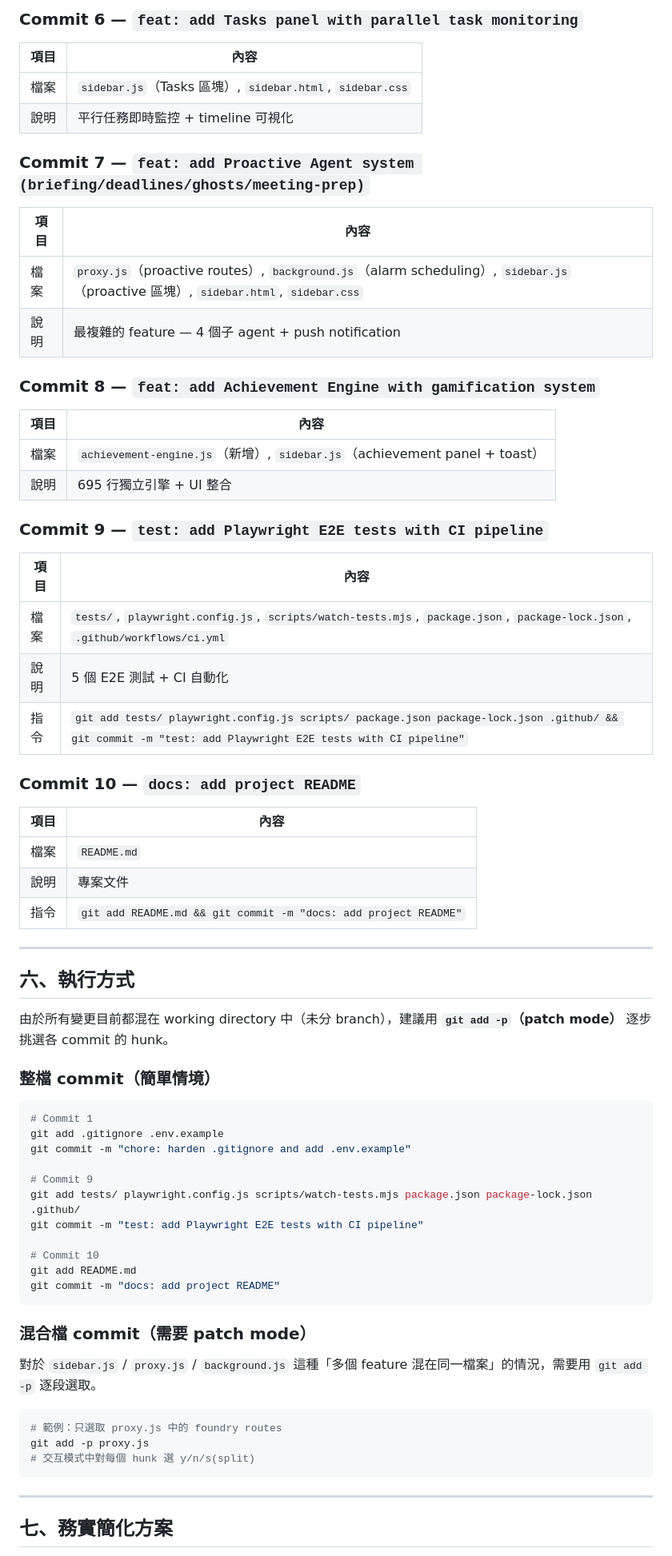
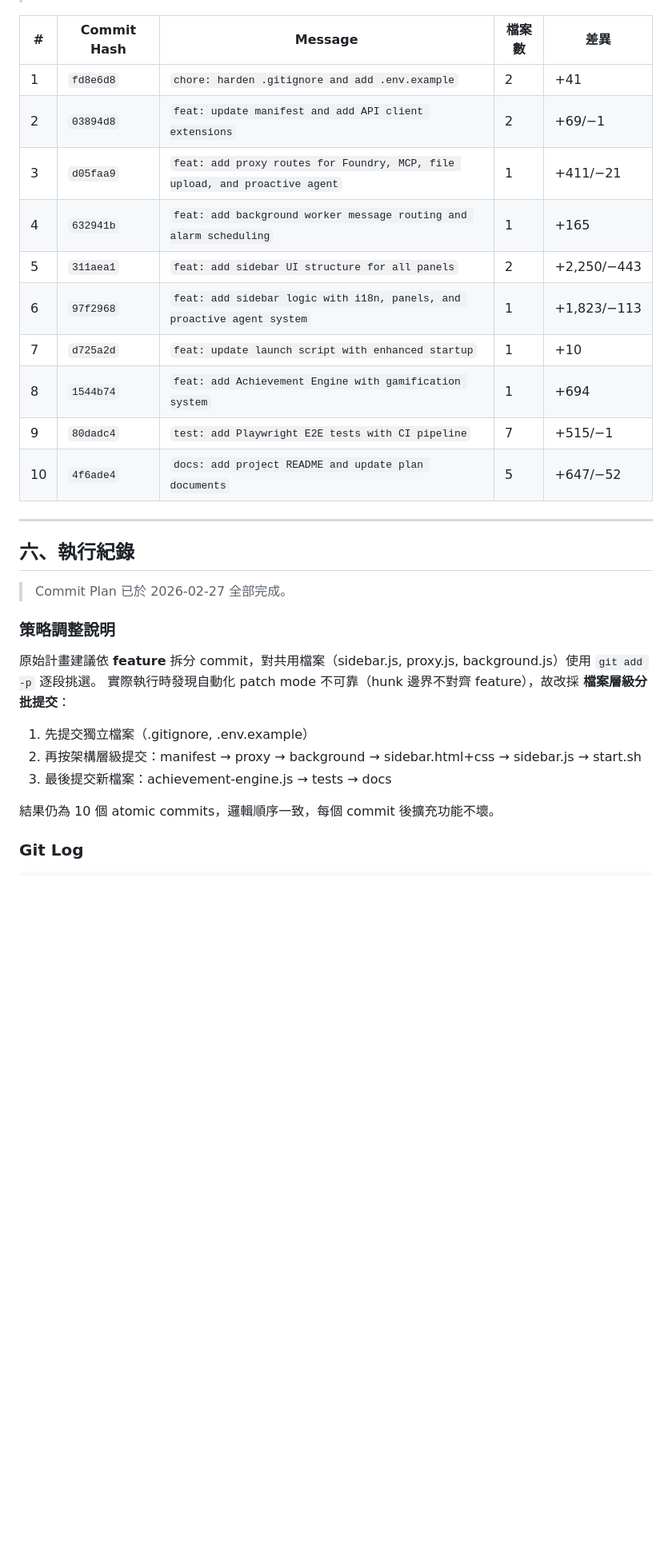
Before and after one commit to payton-chou-ms/browser-ext-for-iq-agent, a Markdown page: plan/optimize-zhtw.md, the part around one of its changes. Shown at 80% size. Drawn GitHub-style; blank space fills up the shorter version.

Commit message:
docs: update optimize-zhtw.md with completed commit plan status

````diff
--- a/plan/optimize-zhtw.md
+++ b/plan/optimize-zhtw.md
@@ -124,73 +81,33 @@ Commit  1  ←  最先提交
-### Commit 6 — `feat: add Tasks panel with parallel task monitoring`
-
-| 項目 | 內容 |
-|------|------|
-| 檔案 | `sidebar.js`（Tasks 區塊）, `sidebar.html`, `sidebar.css` |
-| 說明 | 平行任務即時監控 + timeline 可視化 |
-
-### Commit 7 — `feat: add Proactive Agent system (briefing/deadlines/ghosts/meeting-prep)`
-
-| 項目 | 內容 |
-|------|------|
-| 檔案 | `proxy.js`（proactive routes）, `background.js`（alarm scheduling）, `sidebar.js`（proactive 區塊）, `sidebar.html`, `sidebar.css` |
-| 說明 | 最複雜的 feature — 4 個子 agent + push notification |
-
-### Commit 8 — `feat: add Achievement Engine with gamification system`
-
-| 項目 | 內容 |
-|------|------|
-| 檔案 | `achievement-engine.js`（新增）, `sidebar.js`（achievement panel + toast） |
-| 說明 | 695 行獨立引擎 + UI 整合 |
-
-### Commit 9 — `test: add Playwright E2E tests with CI pipeline`
-
-| 項目 | 內容 |
-|------|------|
-| 檔案 | `tests/`, `playwright.config.js`, `scripts/watch-tests.mjs`, `package.json`, `package-lock.json`, `.github/workflows/ci.yml` |
-| 說明 | 5 個 E2E 測試 + CI 自動化 |
-| 指令 | `git add tests/ playwright.config.js scripts/ package.json package-lock.json .github/ && git commit -m "test: add Playwright E2E tests with CI pipeline"` |
-
-### Commit 10 — `docs: add project README`
-
-| 項目 | 內容 |
-|------|------|
-| 檔案 | `README.md` |
-| 說明 | 專案文件 |
-| 指令 | `git add README.md && git commit -m "docs: add project README"` |
+| # | Commit Hash | Message | 檔案數 | 差異 |
+|---|-------------|---------|--------|------|
+| 1 | `fd8e6d8` | `chore: harden .gitignore and add .env.example` | 2 | +41 |
+| 2 | `03894d8` | `feat: update manifest and add API client extensions` | 2 | +69/−1 |
+| 3 | `d05faa9` | `feat: add proxy routes for Foundry, MCP, file upload, and proactive agent` | 1 | +411/−21 |
+| 4 | `632941b` | `feat: add background worker message routing and alarm scheduling` | 1 | +165 |
+| 5 | `311aea1` | `feat: add sidebar UI structure for all panels` | 2 | +2,250/−443 |
+| 6 | `97f2968` | `feat: add sidebar logic with i18n, panels, and proactive agent system` | 1 | +1,823/−113 |
+| 7 | `d725a2d` | `feat: update launch script with enhanced startup` | 1 | +10 |
+| 8 | `1544b74` | `feat: add Achievement Engine with gamification system` | 1 | +694 |
+| 9 | `80dadc4` | `test: add Playwright E2E tests with CI pipeline` | 7 | +515/−1 |
+| 10 | `4f6ade4` | `docs: add project README and update plan documents` | 5 | +647/−52 |
 
 ---
 
-## 六、執行方式
+## 六、執行紀錄
 
-由於所有變更目前都混在 working directory 中（未分 branch），建議用 **`git add -p`（patch mode）** 逐步挑選各 commit 的 hunk。
+> Commit Plan 已於 2026-02-27 全部完成。
 
-### 整檔 commit（簡單情境）
+### 策略調整說明
 
-```bash
-# Commit 1
-git add .gitignore .env.example
-git commit -m "chore: harden .gitignore and add .env.example"
+原始計畫建議依 **feature** 拆分 commit，對共用檔案（sidebar.js, proxy.js, background.js）使用 `git add -p` 逐段挑選。
+實際執行時發現自動化 patch mode 不可靠（hunk 邊界不對齊 feature），故改採 **檔案層級分批提交**：
 
-# Commit 9
-git add tests/ playwright.config.js scripts/watch-tests.mjs package.json package-lock.json .github/
-git commit -m "test: add Playwright E2E tests with CI pipeline"
+1. 先提交獨立檔案（.gitignore, .env.example）
+2. 再按架構層級提交：manifest → proxy → background → sidebar.html+css → sidebar.js → start.sh
+3. 最後提交新檔案：achievement-engine.js → tests → docs
 
-# Commit 10
-git add README.md
-git commit -m "docs: add project README"
+結果仍為 10 個 atomic commits，邏輯順序一致，每個 commit 後擴充功能不壞。
+
+### Git Log
+
 ```
-
-### 混合檔 commit（需要 patch mode）
-
-對於 `sidebar.js` / `proxy.js` / `background.js` 這種「多個 feature 混在同一檔案」的情況，需要用 `git add -p` 逐段選取。
-
-```bash
-# 範例：只選取 proxy.js 中的 foundry routes
-git add -p proxy.js
-# 交互模式中對每個 hunk 選 y/n/s(split)
-```
-
----
-
-## 七、務實簡化方案
-
````
Also changed, not shown: other parts of plan/optimize-zhtw.md (+20 -74 lines).
